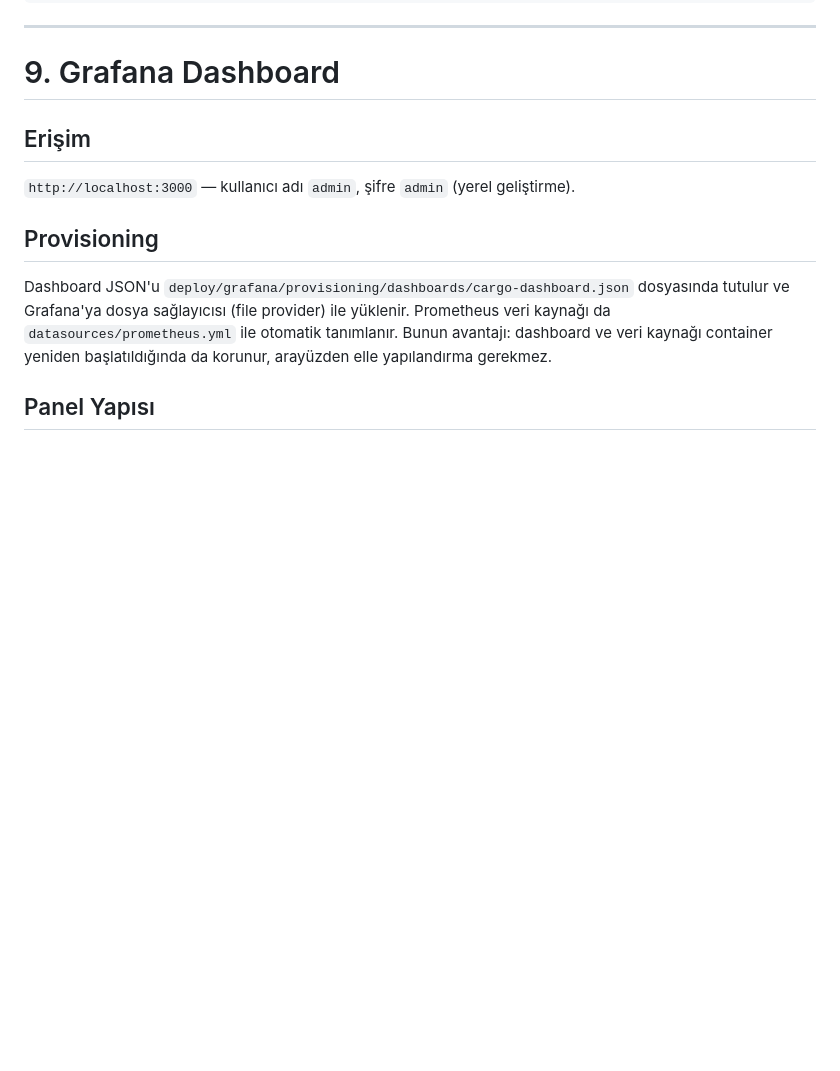
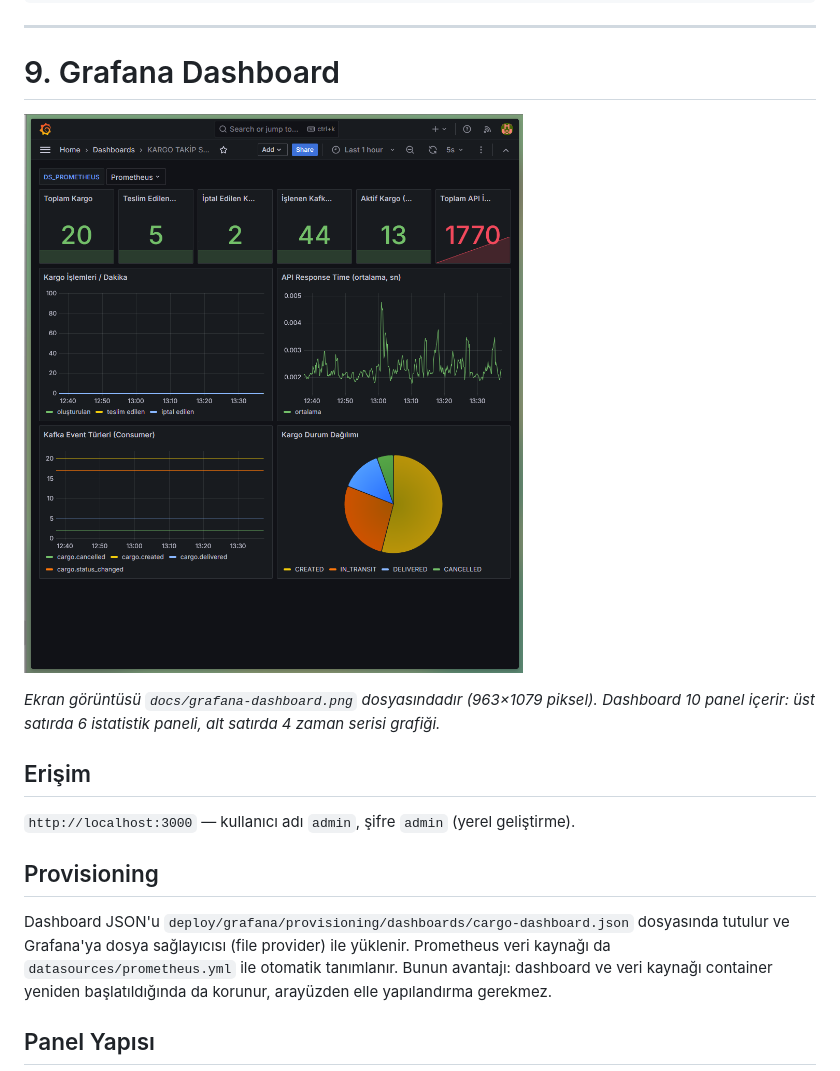
Before and after one commit to ErdemEmin/cargo-tracking, a Markdown page: RAPOR.md, the part around the change. Rendered like a GitHub page; pictures changed too: docs/grafana-dashboard.png (added); blank space fills up the shorter version.

Commit message:
Aşama 12: Grafana dashboard ekran goruntusu (rapor + PDF)

```diff
--- a/RAPOR.md
+++ b/RAPOR.md
@@ -400,6 +400,12 @@ cargo_cancelled_total 7.0
 
 # 9. Grafana Dashboard
 
+![Grafana Dashboard - KARGO TAKİP SİSTEMİ](docs/grafana-dashboard.png)
+
+*Ekran görüntüsü `docs/grafana-dashboard.png` dosyasındadır (963×1079 piksel).
+Dashboard 10 panel içerir: üst satırda 6 istatistik paneli, alt satırda 4 zaman
+serisi grafiği.*
+
 ## Erişim
 
 `http://localhost:3000` — kullanıcı adı `admin`, şifre `admin` (yerel geliştirme).
```
Also changed, not shown: 2 other files.
